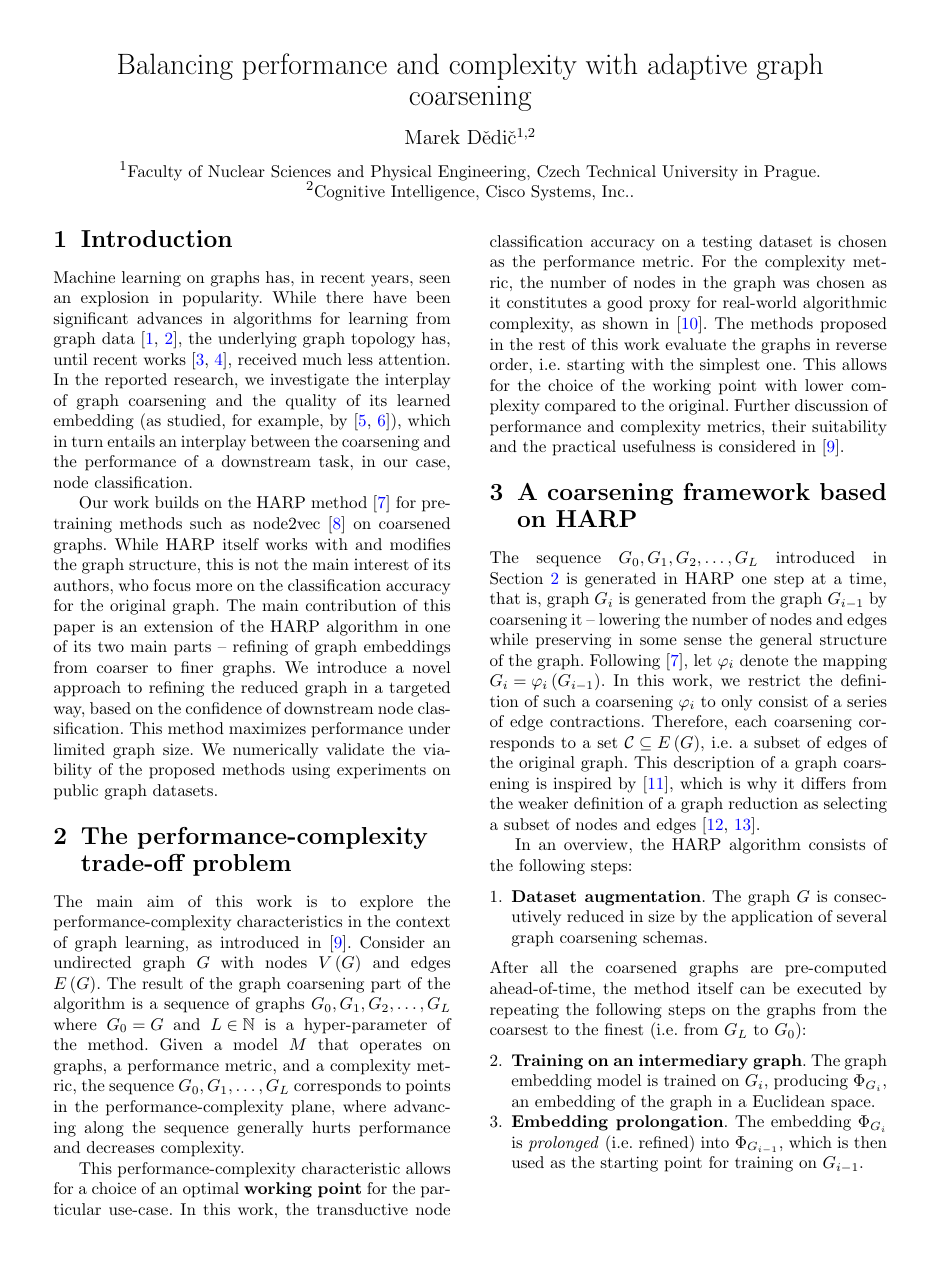
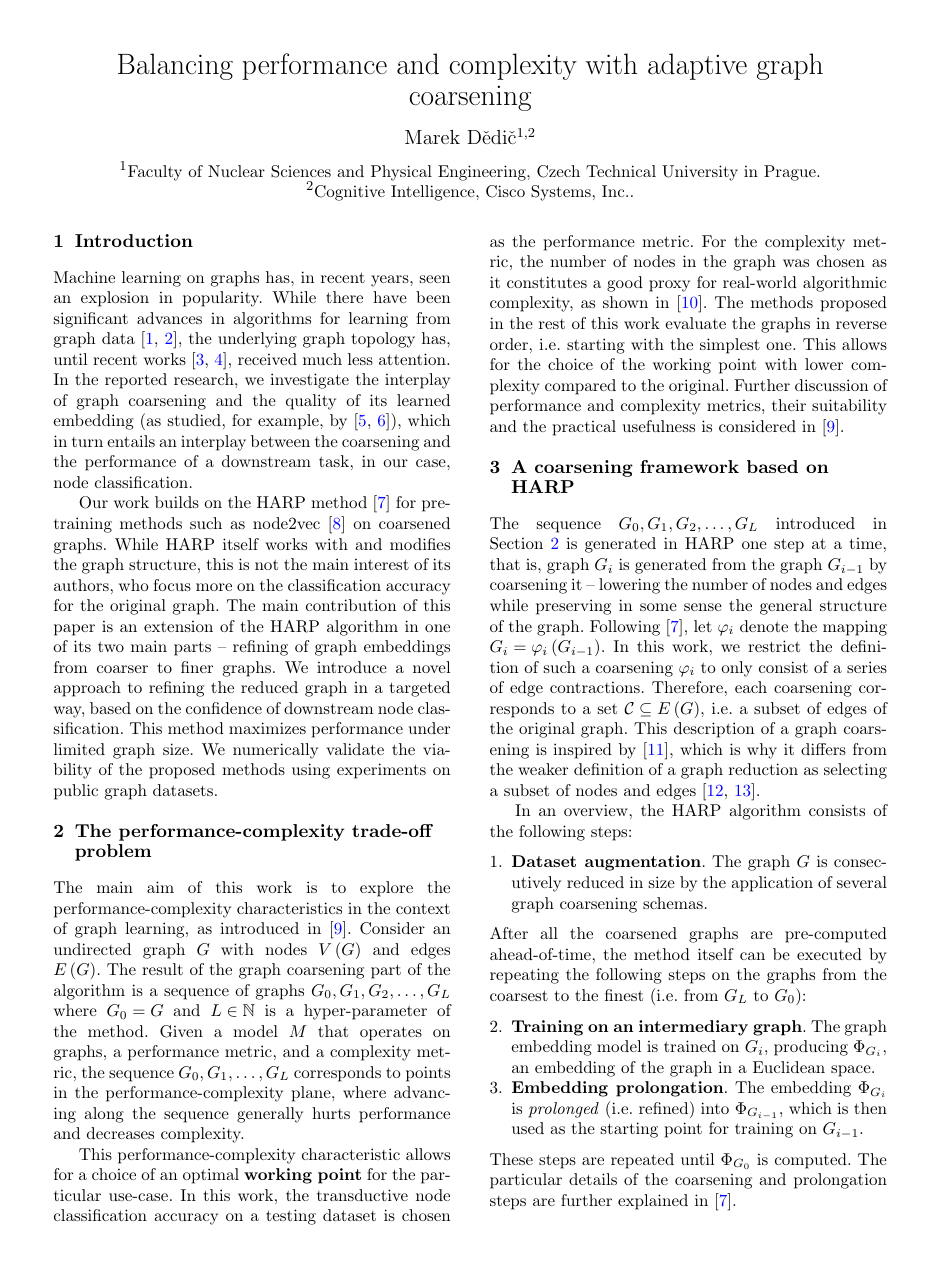
Before and after one commit to marekdedic/MLG-ECML-2023-paper, a LaTeX paper (EEML-2023-paper.tex, which reads src/preamble.tex): page 1 of 5. Compiled offline with pdfLaTeX.

Commit message:
Smaller title font

```diff
--- a/src/preamble.tex
+++ b/src/preamble.tex
@@ -29,6 +29,9 @@
 }
 
 \geometry{margin=1cm, inner=0.5cm, bottom=0.7cm}
+\makeatletter
+\def\sectionfont{\reset@font\fontfamily{\rmdefault}\fontsize{11bp}{12bp}\bfseries\selectfont\raggedright\boldmath}
+\makeatother
 
 \newcommand{\name}[1]{\textit{#1}}
 \newcommand{\mathfield}{\ensuremath{\mathbb}}
```
